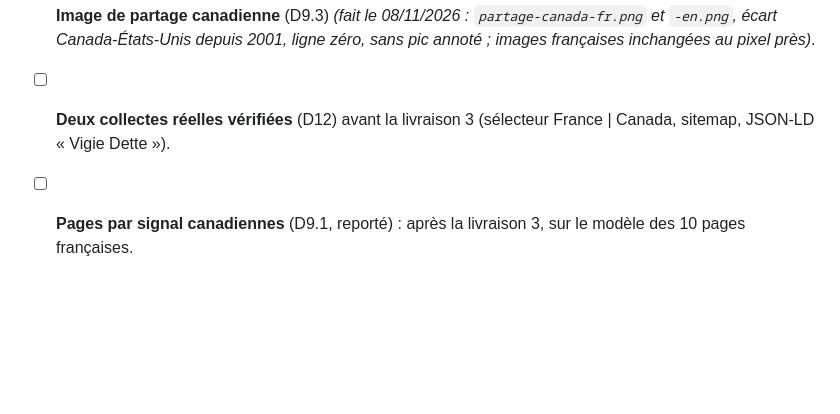
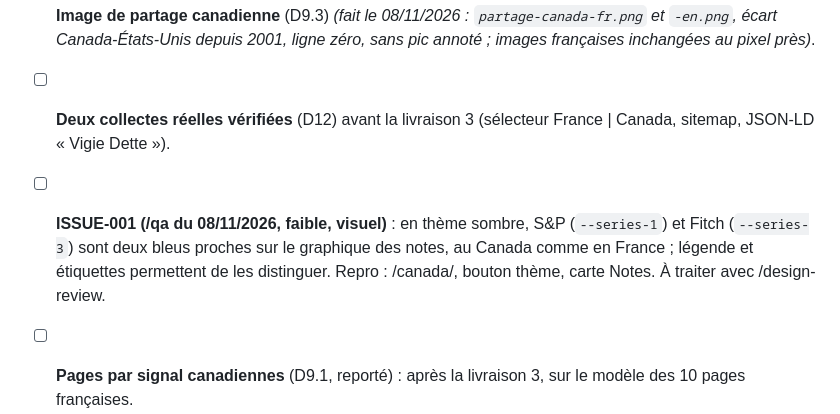
Before and after one commit to micka2000/vigie-dette-france, a Markdown page: TODOS.md, the part around the change. Rendered like a GitHub page; blank space fills up the shorter version.

Commit message:
TODOS : défaut visuel faible relevé par /qa (couleurs des agences en thème sombre)
Co-Authored-By: Claude Opus 5.5 <noreply@anthropic.com>

```diff
--- a/TODOS.md
+++ b/TODOS.md
@@ -47,5 +47,6 @@ Plan : `docs/designs/vigie-canada.md` (revue CEO terminée le 29/10/2026, mode S
 - [x] **Livraison 2, pages** _(fait le 08/11/2026 : `/canada/`, `/en/canada/` et leurs pages Méthode, en `noindex`, hors sitemap, sans lien depuis la France)_.
 - [x] **Image de partage canadienne** (D9.3) _(fait le 08/11/2026 : `partage-canada-fr.png` et `-en.png`, écart Canada-États-Unis depuis 2001, ligne zéro, sans pic annoté ; images françaises inchangées au pixel près)_.
 - [ ] **Deux collectes réelles vérifiées** (D12) avant la livraison 3 (sélecteur France | Canada, sitemap, JSON-LD « Vigie Dette »).
+- [ ] **ISSUE-001 (/qa du 08/11/2026, faible, visuel)** : en thème sombre, S&P (`--series-1`) et Fitch (`--series-3`) sont deux bleus proches sur le graphique des notes, au Canada comme en France ; légende et étiquettes permettent de les distinguer. Repro : /canada/, bouton thème, carte Notes. À traiter avec /design-review.
 - [ ] **Pages par signal canadiennes** (D9.1, reporté) : après la livraison 3, sur le modèle des 10 pages françaises.
 - [ ] **5e signal « pression sur le dollar canadien »** (D13, en attente des avis de l'Université de l'Épargne) : ensuite, données quotidiennes Valet depuis 2001, avance et fausses alertes mesurées (tâche T8 du plan) ; décider ensuite avec l'avis des spécialistes de l'Université de l'Épargne.
```
